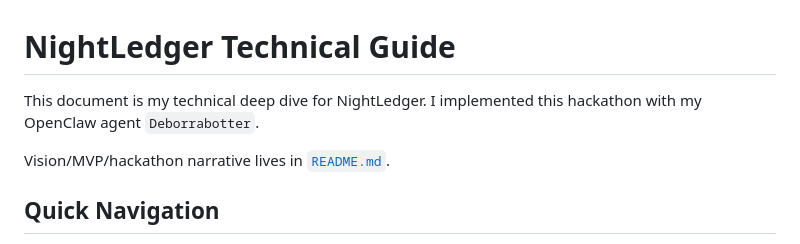
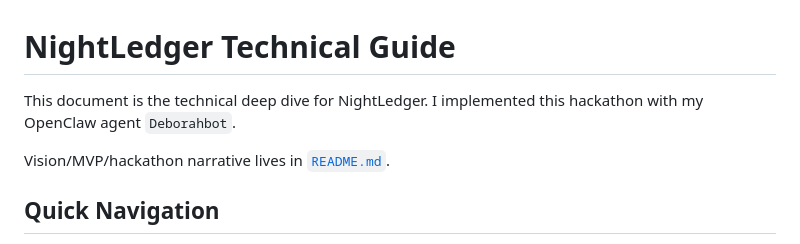
Before and after one commit to BigSlikTobi/NightLedger, a Markdown page: docs/TECHNICAL_GUIDE.md, the part around one of its changes. Rendered like a GitHub page.

```diff
--- a/docs/TECHNICAL_GUIDE.md
+++ b/docs/TECHNICAL_GUIDE.md
@@ -1,7 +1,7 @@
 # NightLedger Technical Guide
 
-This document is my technical deep dive for NightLedger.
-I implemented this hackathon with my OpenClaw agent `Deborrabotter`.
+This document is the technical deep dive for NightLedger. I implemented this
+hackathon with my OpenClaw agent `Deborahbot`.
 
 Vision/MVP/hackathon narrative lives in [`README.md`](../README.md).
 
```
Also changed, not shown: other parts of docs/TECHNICAL_GUIDE.md (+38 -27 lines), README.md (+25 -23 lines), docs/images/Deborahbot.png (added), 2 other files.
